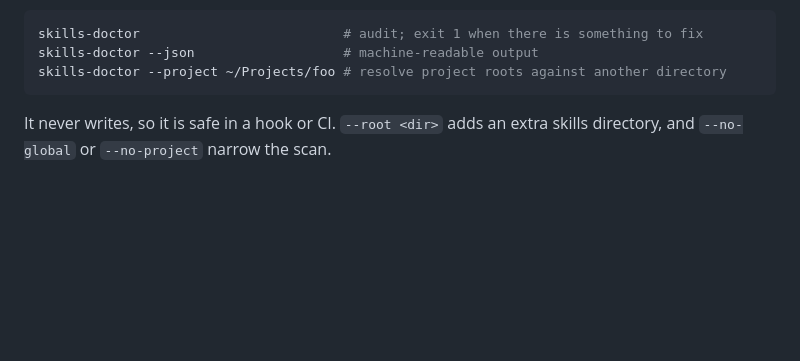
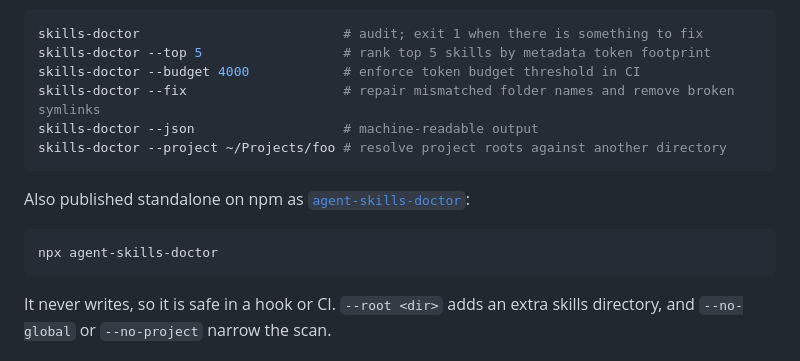
Before and after one commit to ravi-arnan/agent-harness, a Markdown page: README.md, the part around the change. Drawn GitHub-style; blank space fills up the shorter version.

Commit message:
docs: update README with skills-doctor flags and save checkpoint HANDOFF.md

````diff
--- a/README.md
+++ b/README.md
@@ -133,8 +133,17 @@ otherwise fail silently:
 
 ```bash
 skills-doctor                          # audit; exit 1 when there is something to fix
+skills-doctor --top 5                  # rank top 5 skills by metadata token footprint
+skills-doctor --budget 4000            # enforce token budget threshold in CI
+skills-doctor --fix                    # repair mismatched folder names and remove broken symlinks
 skills-doctor --json                   # machine-readable output
 skills-doctor --project ~/Projects/foo # resolve project roots against another directory
+```
+
+Also published standalone on npm as [`agent-skills-doctor`](https://www.npmjs.com/package/agent-skills-doctor):
+
+```bash
+npx agent-skills-doctor
 ```
 
 It never writes, so it is safe in a hook or CI. `--root <dir>` adds an extra skills
````
Also changed, not shown: HANDOFF.md (added, +21 -0 lines).
